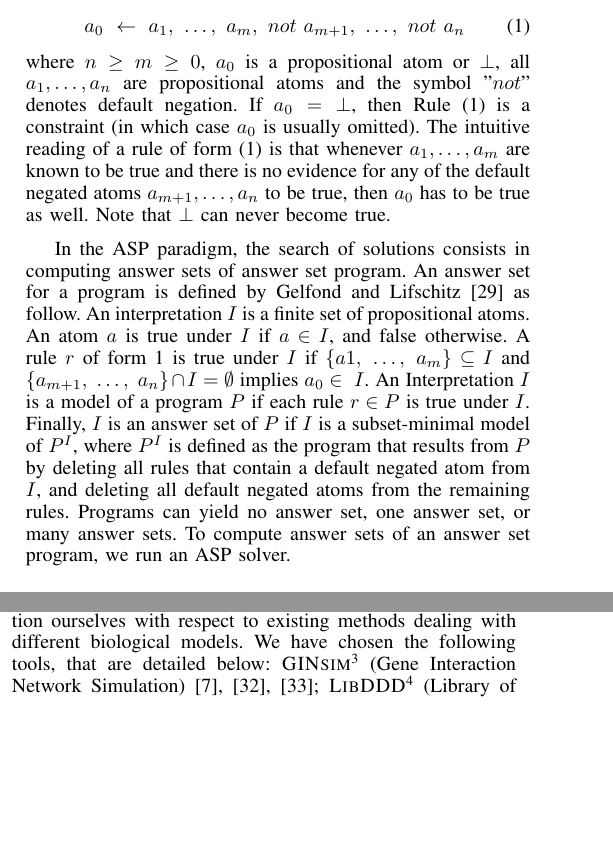
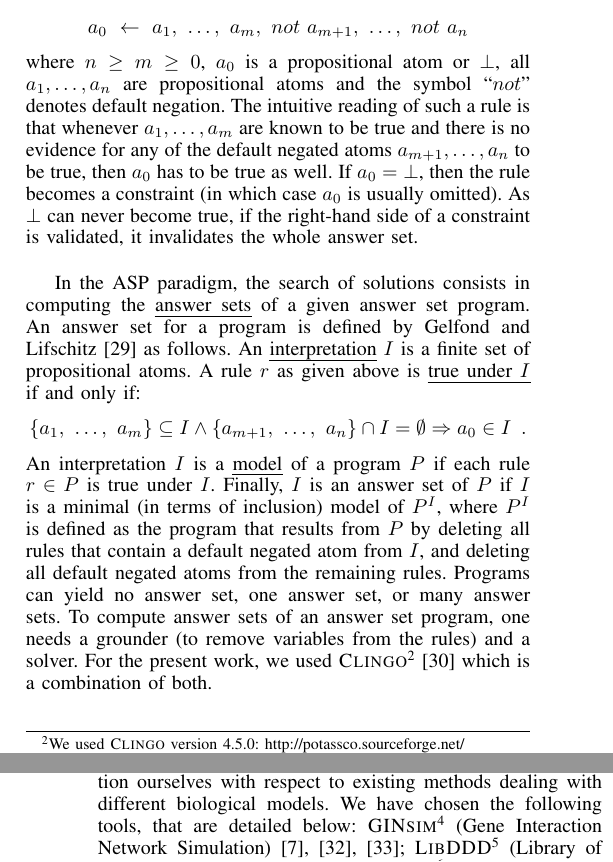
Before and after one commit to EmnaBenAbdallah/BIBM-15, a LaTeX paper (main.tex, which reads parts/fixPoint.tex): two parts of the columns of pages 3 and 5 of 9 before the commit and two parts of the columns of pages 3 and 6 of 9 after it, joined at a grey line, cut so that both start at the same text, the shorter picture padded with empty space. Compiled offline with LaTeX, dvips and Ghostscript.

Commit message:
proofread ASP subsection

```diff
--- a/parts/fixPoint.tex
+++ b/parts/fixPoint.tex
@@ -15,28 +15,27 @@ We note especially that given this result, processes involved in a self-hit (an
 
 In this section, we recapitulate the basic elements of ASP \cite{baral2003knowledge, Vladimir, Glimpse}.
 An answer set program is a finite set of rules of the form
-	\begin{equation}
-		\label{rule}
-		a_{0}\ \leftarrow \ a_{1},\ \ldots,\ a_{m},\ not\ a_{m+1},\ \ldots,\ not\ a_{n}\
-	\end{equation}
+  \[a_{0}\ \leftarrow \ a_{1},\ \ldots,\ a_{m},\ not\ a_{m+1},\ \ldots,\ not\ a_{n}\]
 where $n \ge m \ge 0$, $a_{0}$ is a propositional atom or $\bot$, all
-	$a_{1}, \ldots ,a_{n}$ are propositional atoms and the symbol "$not$" denotes default negation.
-	If $a_{0} = \bot$, then Rule (\ref{rule}) is a constraint (in which case $a_{0}$ is usually omitted).
-	The intuitive reading of a rule of form (\ref{rule}) is that whenever $a_{1}, \ldots, a_{m}$
+$a_{1}, \ldots ,a_{n}$ are propositional atoms and the symbol ``$not$'' denotes default negation.
+The intuitive reading of such a rule is that whenever $a_{1}, \ldots, a_{m}$
 are known to be true and there is no evidence for any of the default negated atoms $a_{m+1}, \ldots, a_{n}$ to be true, then $a_{0}$ has to be true as well.
-	Note that $\bot$ can never become true.
+If $a_{0} = \bot$, then the rule becomes a constraint (in which case $a_{0}$ is usually omitted).
+As $\bot$ can never become true, if the right-hand side of a constraint is validated, it invalidates the whole answer set.
 
-	In the ASP paradigm, the search of solutions consists in computing answer sets of answer set program.
-	An answer set for a program is defined by Gelfond and Lifschitz \cite{DBLP:conf/iclp/GelfondL88} as follow.
-	An interpretation $I$ is a finite set of propositional atoms.
-	An atom $a$ is true under $I$ if $a \in I$, and false otherwise.
-	A rule $r$ of form \ref{rule} is true under $I$ if $\{a1,\ \dots,\ a_{m}\} \subseteq I$ and $\{a_{m+1},\ \ldots,\ a_{n}\} \cap I = \emptyset$ implies $a_{0} \in\ I$.
-	An Interpretation $I$ is a model of a program $P$ if each rule $r \in P$ is true under $I$.
-	Finally, $I$ is an answer set of $P$ if $I$ is a subset-minimal model of $P^{I}$,
+In the ASP paradigm, the search of solutions consists in computing the \emph{answer sets} of a given answer set program.
+An answer set for a program is defined by Gelfond and Lifschitz \cite{DBLP:conf/iclp/GelfondL88} as follows.
+An \emph{interpretation} $I$ is a finite set of propositional atoms.
+%An atom $a_i$ is \emph{true under $I$} if $a_i \in I$, and false otherwise.
+A rule $r$ as given above is \emph{true under~$I$} if and only if:
+  \[\{a_1,\ \dots,\ a_{m}\} \subseteq I \wedge \{a_{m+1},\ \ldots,\ a_{n}\} \cap I = \emptyset \Rightarrow a_{0} \in I \enspace.\]
+An interpretation $I$ is a \emph{model} of a program $P$ if each rule $r \in P$ is true under $I$.
+Finally, $I$ is an answer set of $P$ if $I$ is a minimal (in terms of inclusion) model of $P^{I}$,
 where $P^{I}$ is defined as the program that results from $P$ by deleting all rules that contain a default negated atom from $I$,
 and deleting all default negated atoms from the remaining rules.
 Programs can yield no answer set, one answer set, or many answer sets.
-	To compute answer sets of an answer set program, we run an ASP solver.
+To compute answer sets of an answer set program, one needs a grounder (to remove variables from the rules) and a solver.
+For the present work, we used \textsc{Clingo}\footnote{We used \textsc{Clingo} version 4.5.0: \url{http://potassco.sourceforge.net/}}~\cite{gebser2008user} which is a combination of both.
 
 \subsection{Process Hitting translation in ASP}
 Before analyzing the dynamics of the network,
```
Lines whose indentation alone changed are shown as unchanged.
